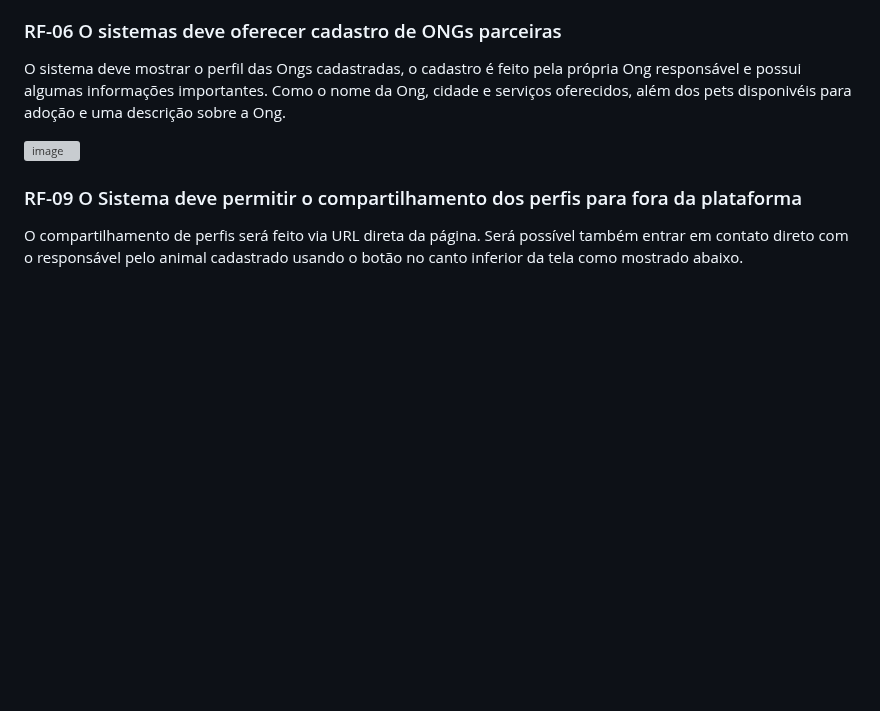
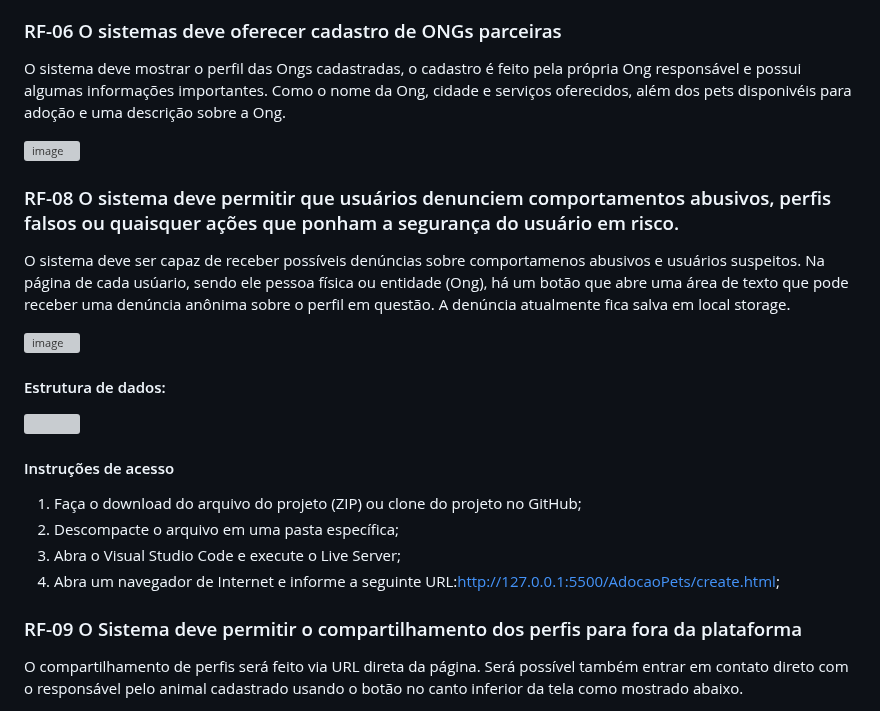
Before and after one commit to ICEI-PUC-Minas-PMV-ADS/pmv-ads-2023-1-e1-proj-web-t16-Time5-AdocaoPets, a Markdown page: docs/07-Programação de Funcionalidades.md, the part around the change. GitHub-like rendering; blank space fills up the shorter version; grey boxes are pictures that could not be loaded.

Commit message:
Update 07-Programação de Funcionalidades.md
update da função report

```diff
--- a/docs/07-Programação de Funcionalidades.md
+++ b/docs/07-Programação de Funcionalidades.md
@@ -34,6 +34,21 @@ O sistema deve mostrar o perfil das Ongs cadastradas, o cadastro é feito pela p
 
 ![image](https://github.com/ICEI-PUC-Minas-PMV-ADS/pmv-ads-2023-1-e1-proj-web-t16-Time5-AdocaoPets/assets/124728653/2fa4fc34-a84a-4fe0-94eb-1809c806de90)
 
+### RF-08 O sistema deve permitir que usuários denunciem comportamentos abusivos, perfis falsos ou quaisquer ações que ponham a segurança do usuário em risco.
+
+O sistema deve ser capaz de receber possíveis denúncias sobre comportamenos abusivos e usuários suspeitos. Na página de cada usúario, sendo ele pessoa física ou entidade (Ong), há um botão que abre uma área de texto que pode receber uma denúncia anônima sobre o perfil em questão. A denúncia atualmente fica salva em local storage.
+
+![image](https://github.com/ICEI-PUC-Minas-PMV-ADS/pmv-ads-2023-1-e1-proj-web-t16-Time5-AdocaoPets/assets/124728653/2fa4fc34-a84a-4fe0-94eb-1809c806de90)
+
+####  Estrutura de dados:
+<img src="https://github.com/ICEI-PUC-Minas-PMV-ADS/pmv-ads-2023-1-e1-proj-web-t16-Time5-AdocaoPets/assets/104398945/7e0c30db-5a4d-4c37-a38b-458541485cd7" width="600px">
+
+#### Instruções de acesso
+1. Faça o download do arquivo do projeto (ZIP) ou clone do projeto no GitHub;
+2. Descompacte o arquivo em uma pasta específica;
+3. Abra o Visual Studio Code e execute o Live Server;
+4. Abra um navegador de Internet e informe a seguinte URL:http://127.0.0.1:5500/AdocaoPets/create.html;
+
 ### RF-09 O Sistema deve permitir o compartilhamento  dos perfis para fora da plataforma
 
 O compartilhamento de perfis será feito via URL direta da página. Será possível também entrar em contato direto com o responsável pelo animal cadastrado usando o botão no canto inferior da tela como mostrado abaixo.
```
